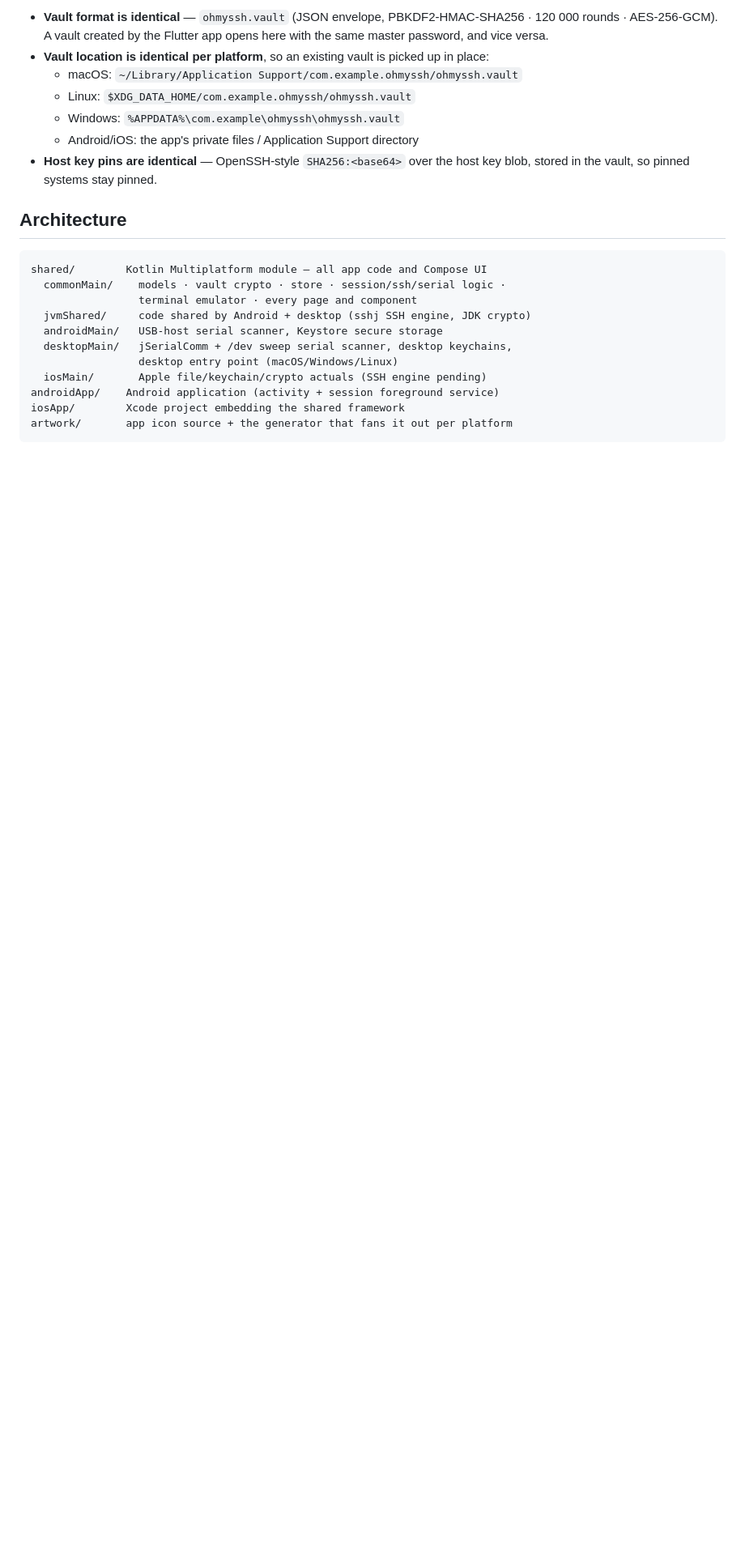
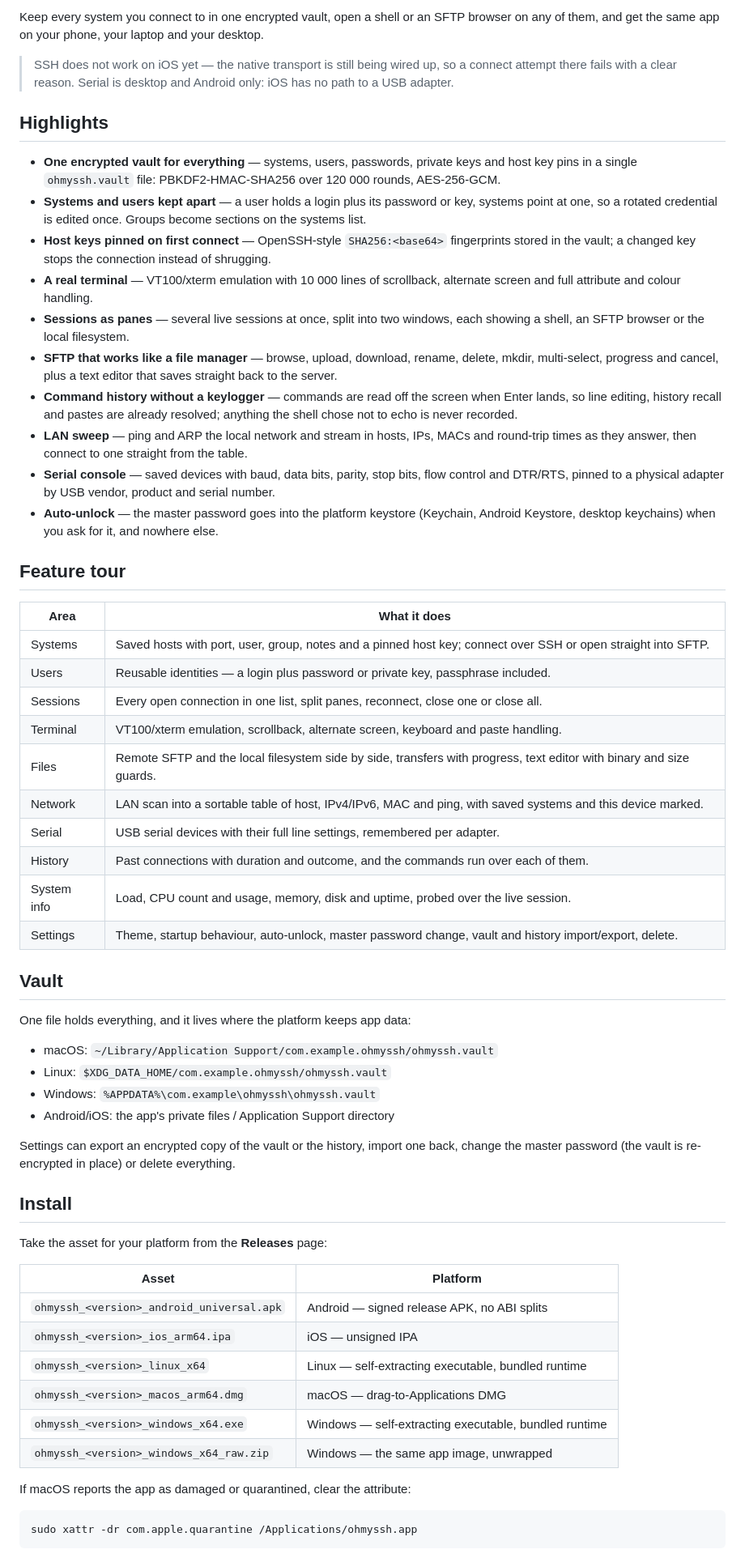
Before and after one commit to apfxtech/OhMySSH, a Markdown page: README.md, the part around one of its changes. Shown at 81% size. Drawn GitHub-style; blank space fills up the shorter version.

````diff
--- a/README.md
+++ b/README.md
@@ -9,29 +21,69 @@ Targets: **Android · iOS · macOS · Windows · Linux**.
 
-* **Vault format is identical** — `ohmyssh.vault` (JSON envelope,
-  PBKDF2-HMAC-SHA256 · 120 000 rounds · AES-256-GCM). A vault created by the
-  Flutter app opens here with the same master password, and vice versa.
-* **Vault location is identical per platform**, so an existing vault is picked
-  up in place:
-  * macOS: `~/Library/Application Support/com.example.ohmyssh/ohmyssh.vault`
-  * Linux: `$XDG_DATA_HOME/com.example.ohmyssh/ohmyssh.vault`
-  * Windows: `%APPDATA%\com.example\ohmyssh\ohmyssh.vault`
-  * Android/iOS: the app's private files / Application Support directory
-* **Host key pins are identical** — OpenSSH-style `SHA256:<base64>` over the
-  host key blob, stored in the vault, so pinned systems stay pinned.
+Keep every system you connect to in one encrypted vault, open a shell or an
+SFTP browser on any of them, and get the same app on your phone, your laptop
+and your desktop.
 
-## Architecture
+> SSH does not work on iOS yet — the native transport is still being wired up,
+> so a connect attempt there fails with a clear reason. Serial is desktop and
+> Android only: iOS has no path to a USB adapter.
 
-```
-shared/        Kotlin Multiplatform module — all app code and Compose UI
-  commonMain/    models · vault crypto · store · session/ssh/serial logic ·
-                 terminal emulator · every page and component
-  jvmShared/     code shared by Android + desktop (sshj SSH engine, JDK crypto)
-  androidMain/   USB-host serial scanner, Keystore secure storage
-  desktopMain/   jSerialComm + /dev sweep serial scanner, desktop keychains,
-                 desktop entry point (macOS/Windows/Linux)
-  iosMain/       Apple file/keychain/crypto actuals (SSH engine pending)
-androidApp/    Android application (activity + session foreground service)
-iosApp/        Xcode project embedding the shared framework
-artwork/       app icon source + the generator that fans it out per platform
+## Highlights
+
+- **One encrypted vault for everything** — systems, users, passwords, private keys and host key pins in a single `ohmyssh.vault` file: PBKDF2-HMAC-SHA256 over 120 000 rounds, AES-256-GCM.
+- **Systems and users kept apart** — a user holds a login plus its password or key, systems point at one, so a rotated credential is edited once. Groups become sections on the systems list.
+- **Host keys pinned on first connect** — OpenSSH-style `SHA256:<base64>` fingerprints stored in the vault; a changed key stops the connection instead of shrugging.
+- **A real terminal** — VT100/xterm emulation with 10 000 lines of scrollback, alternate screen and full attribute and colour handling.
+- **Sessions as panes** — several live sessions at once, split into two windows, each showing a shell, an SFTP browser or the local filesystem.
+- **SFTP that works like a file manager** — browse, upload, download, rename, delete, mkdir, multi-select, progress and cancel, plus a text editor that saves straight back to the server.
+- **Command history without a keylogger** — commands are read off the screen when Enter lands, so line editing, history recall and pastes are already resolved; anything the shell chose not to echo is never recorded.
+- **LAN sweep** — ping and ARP the local network and stream in hosts, IPs, MACs and round-trip times as they answer, then connect to one straight from the table.
+- **Serial console** — saved devices with baud, data bits, parity, stop bits, flow control and DTR/RTS, pinned to a physical adapter by USB vendor, product and serial number.
+- **Auto-unlock** — the master password goes into the platform keystore (Keychain, Android Keystore, desktop keychains) when you ask for it, and nowhere else.
+
+## Feature tour
+
+| Area | What it does |
+| --- | --- |
+| Systems | Saved hosts with port, user, group, notes and a pinned host key; connect over SSH or open straight into SFTP. |
+| Users | Reusable identities — a login plus password or private key, passphrase included. |
+| Sessions | Every open connection in one list, split panes, reconnect, close one or close all. |
+| Terminal | VT100/xterm emulation, scrollback, alternate screen, keyboard and paste handling. |
+| Files | Remote SFTP and the local filesystem side by side, transfers with progress, text editor with binary and size guards. |
+| Network | LAN scan into a sortable table of host, IPv4/IPv6, MAC and ping, with saved systems and this device marked. |
+| Serial | USB serial devices with their full line settings, remembered per adapter. |
+| History | Past connections with duration and outcome, and the commands run over each of them. |
+| System info | Load, CPU count and usage, memory, disk and uptime, probed over the live session. |
+| Settings | Theme, startup behaviour, auto-unlock, master password change, vault and history import/export, delete. |
+
+## Vault
+
+One file holds everything, and it lives where the platform keeps app data:
+
+* macOS: `~/Library/Application Support/com.example.ohmyssh/ohmyssh.vault`
+* Linux: `$XDG_DATA_HOME/com.example.ohmyssh/ohmyssh.vault`
+* Windows: `%APPDATA%\com.example\ohmyssh\ohmyssh.vault`
+* Android/iOS: the app's private files / Application Support directory
+
+Settings can export an encrypted copy of the vault or the history, import one
+back, change the master password (the vault is re-encrypted in place) or delete
+everything.
+
+## Install
+
+Take the asset for your platform from the **Releases** page:
+
+| Asset | Platform |
+| --- | --- |
+| `ohmyssh_<version>_android_universal.apk` | Android — signed release APK, no ABI splits |
+| `ohmyssh_<version>_ios_arm64.ipa` | iOS — unsigned IPA |
+| `ohmyssh_<version>_linux_x64` | Linux — self-extracting executable, bundled runtime |
+| `ohmyssh_<version>_macos_arm64.dmg` | macOS — drag-to-Applications DMG |
+| `ohmyssh_<version>_windows_x64.exe` | Windows — self-extracting executable, bundled runtime |
+| `ohmyssh_<version>_windows_x64_raw.zip` | Windows — the same app image, unwrapped |
+
+If macOS reports the app as damaged or quarantined, clear the attribute:
+
+```bash
+sudo xattr -dr com.apple.quarantine /Applications/ohmyssh.app
 ```
 
````
Also changed, not shown: other parts of README.md (+23 -67 lines).
